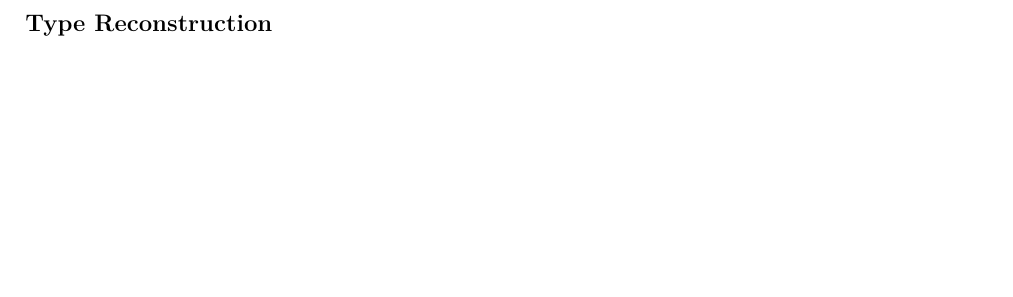
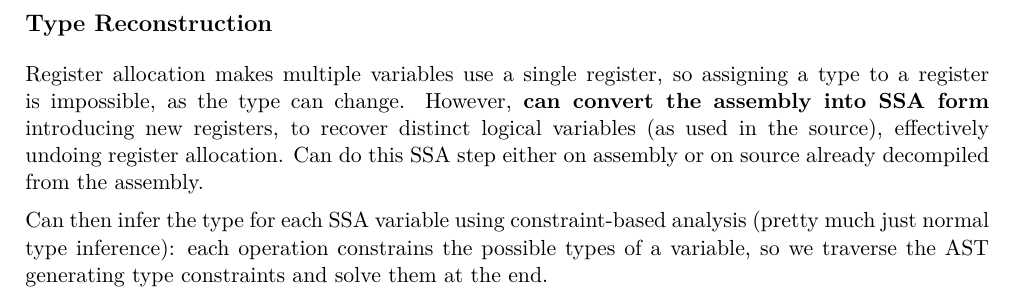
Before and after one commit to hnefatl/part-2-revision, a LaTeX document (optcomp/notes.tex): part of page 9 of 9, cut so that both start at the same text, the shorter picture padded with empty space. The pictures show the PDF file optcomp/notes.pdf that the author committed with the source.

Commit message:
Covered type reconstruction

```diff
--- a/optcomp/notes.tex
+++ b/optcomp/notes.tex
@@ -501,7 +501,9 @@ Optimisation = Analysis + Transformation
 
     \subsection*{Type Reconstruction}
     {
+        Register allocation makes multiple variables use a single register, so assigning a type to a register is impossible, as the type can change. However, \textbf{can convert the assembly into SSA form} introducing new registers, to recover distinct logical variables (as used in the source), effectively undoing register allocation. Can do this SSA step either on assembly or on source already decompiled from the assembly.
 
+        Can then infer the type for each SSA variable using constraint-based analysis (pretty much just normal type inference): each operation constrains the possible types of a variable, so we traverse the AST generating type constraints and solve them at the end.
     }
 }
 \end{document}
```
Also changed, not shown: optcomp/notes.pdf.
